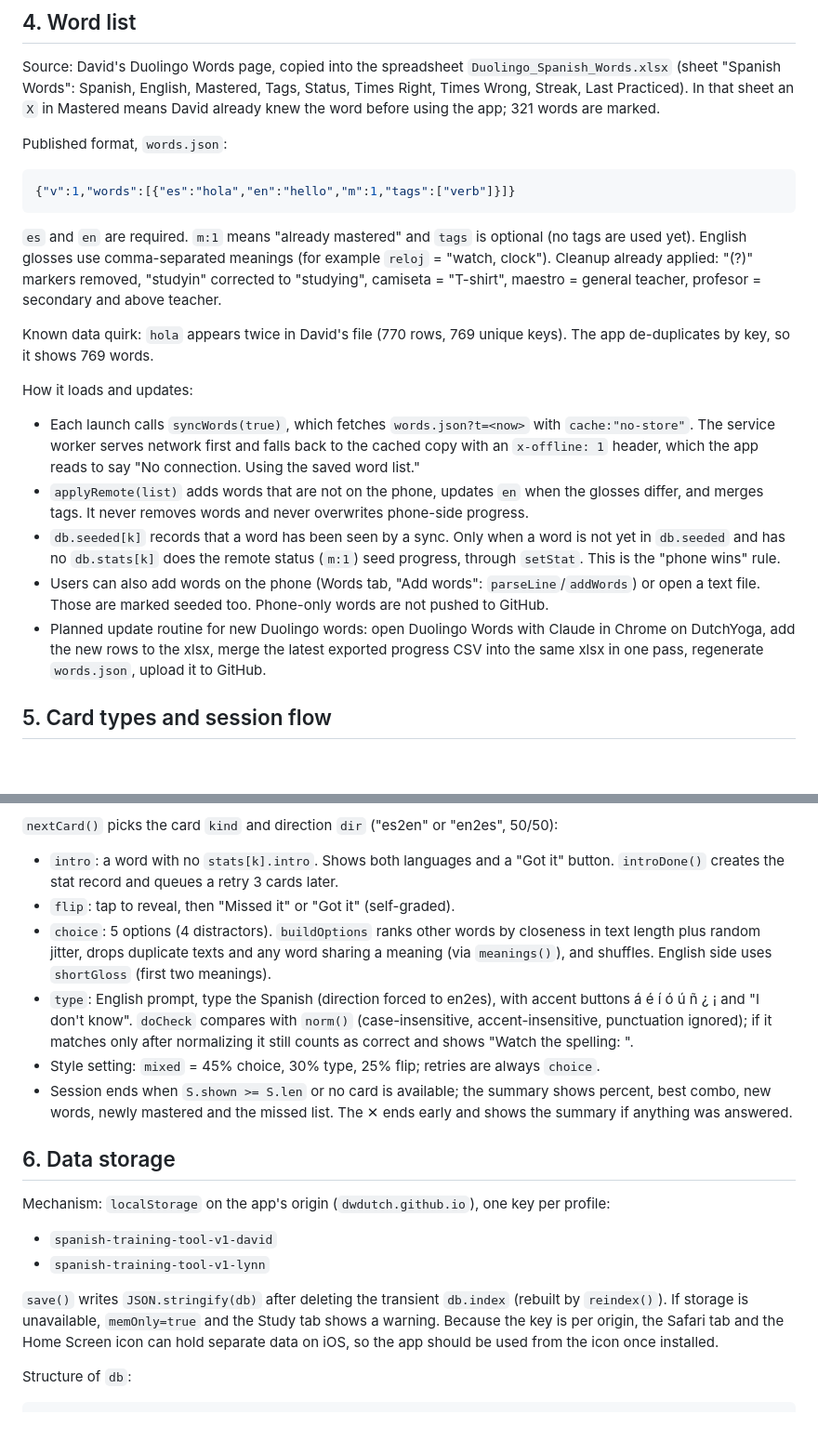
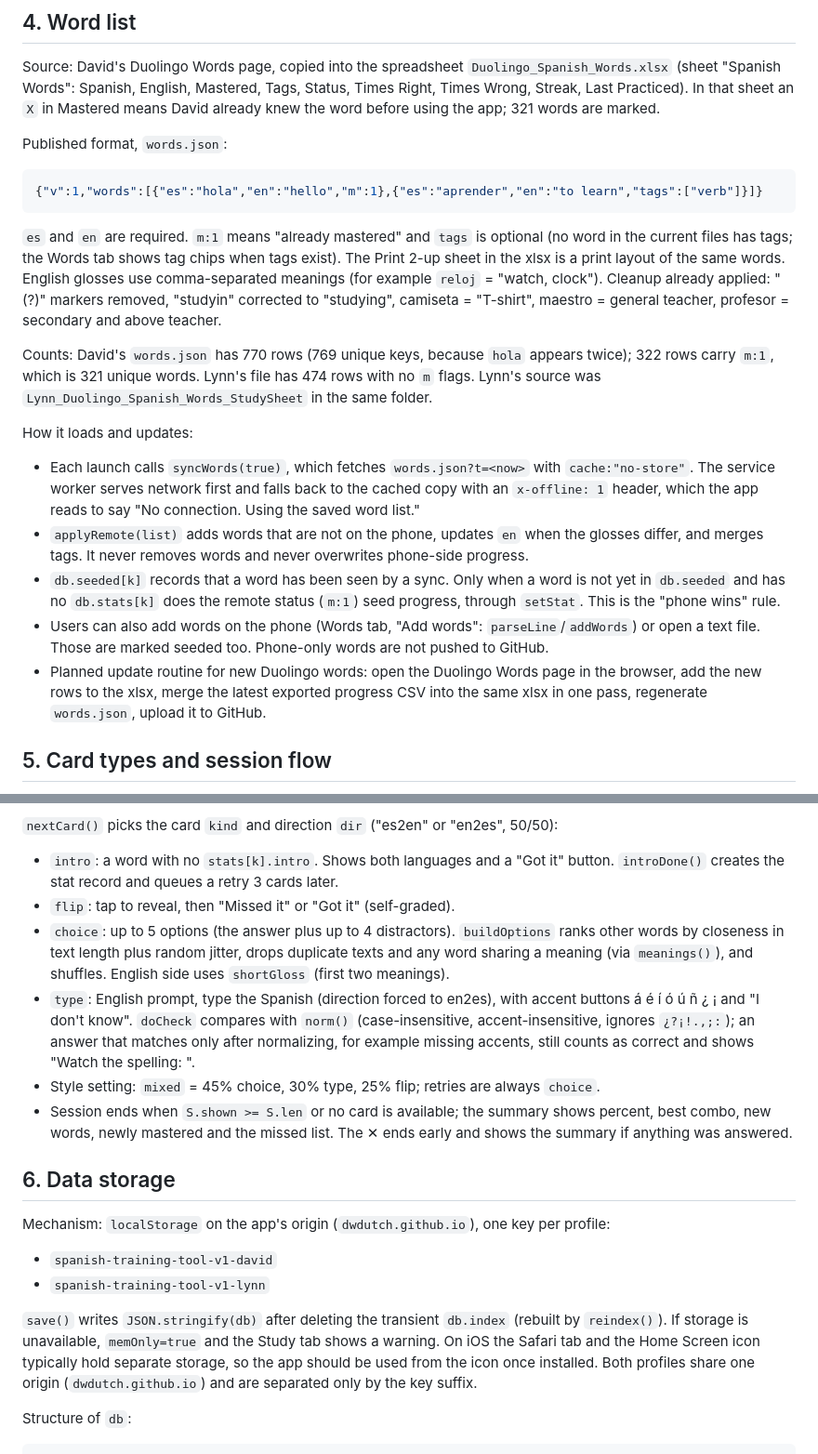
Before and after one commit to Dwdutch/spanish-trainer-app, a Markdown page: DESIGN.md, 2 parts joined by grey strips. Shown at 93% size. GitHub-like rendering; blank space fills up the shorter version.

````diff
--- a/DESIGN.md
+++ b/DESIGN.md
@@ -68,19 +66,19 @@ Source: David's Duolingo Words page, copied into the spreadsheet `Duolingo_Spani
 Published format, `words.json`:
 
 ```json
-{"v":1,"words":[{"es":"hola","en":"hello","m":1,"tags":["verb"]}]}
+{"v":1,"words":[{"es":"hola","en":"hello","m":1},{"es":"aprender","en":"to learn","tags":["verb"]}]}
 ```
 
-`es` and `en` are required. `m:1` means "already mastered" and `tags` is optional (no tags are used yet). English glosses use comma-separated meanings (for example `reloj` = "watch, clock"). Cleanup already applied: "(?)" markers removed, "studyin" corrected to "studying", camiseta = "T-shirt", maestro = general teacher, profesor = secondary and above teacher.
+`es` and `en` are required. `m:1` means "already mastered" and `tags` is optional (no word in the current files has tags; the Words tab shows tag chips when tags exist). The Print 2-up sheet in the xlsx is a print layout of the same words. English glosses use comma-separated meanings (for example `reloj` = "watch, clock"). Cleanup already applied: "(?)" markers removed, "studyin" corrected to "studying", camiseta = "T-shirt", maestro = general teacher, profesor = secondary and above teacher.
 
-Known data quirk: `hola` appears twice in David's file (770 rows, 769 unique keys). The app de-duplicates by key, so it shows 769 words.
+Counts: David's `words.json` has 770 rows (769 unique keys, because `hola` appears twice); 322 rows carry `m:1`, which is 321 unique words. Lynn's file has 474 rows with no `m` flags. Lynn's source was `Lynn_Duolingo_Spanish_Words_StudySheet` in the same folder.
 
 How it loads and updates:
 - Each launch calls `syncWords(true)`, which fetches `words.json?t=<now>` with `cache:"no-store"`. The service worker serves network first and falls back to the cached copy with an `x-offline: 1` header, which the app reads to say "No connection. Using the saved word list."
 - `applyRemote(list)` adds words that are not on the phone, updates `en` when the glosses differ, and merges tags. It never removes words and never overwrites phone-side progress.
 - `db.seeded[k]` records that a word has been seen by a sync. Only when a word is not yet in `db.seeded` and has no `db.stats[k]` does the remote status (`m:1`) seed progress, through `setStat`. This is the "phone wins" rule.
 - Users can also add words on the phone (Words tab, "Add words": `parseLine`/`addWords`) or open a text file. Those are marked seeded too. Phone-only words are not pushed to GitHub.
-- Planned update routine for new Duolingo words: open Duolingo Words with Claude in Chrome on DutchYoga, add the new rows to the xlsx, merge the latest exported progress CSV into the same xlsx in one pass, regenerate `words.json`, upload it to GitHub.
+- Planned update routine for new Duolingo words: open the Duolingo Words page in the browser, add the new rows to the xlsx, merge the latest exported progress CSV into the same xlsx in one pass, regenerate `words.json`, upload it to GitHub.
 
 ## 5. Card types and session flow
 
@@ -95,8 +93,8 @@ Session starts from Study: Active Learning (`startSession("active")`) or Refresh
 `nextCard()` picks the card `kind` and direction `dir` ("es2en" or "en2es", 50/50):
 - `intro`: a word with no `stats[k].intro`. Shows both languages and a "Got it" button. `introDone()` creates the stat record and queues a retry 3 cards later.
 - `flip`: tap to reveal, then "Missed it" or "Got it" (self-graded).
-- `choice`: 5 options (4 distractors). `buildOptions` ranks other words by closeness in text length plus random jitter, drops duplicate texts and any word sharing a meaning (via `meanings()`), and shuffles. English side uses `shortGloss` (first two meanings).
-- `type`: English prompt, type the Spanish (direction forced to en2es), with accent buttons á é í ó ú ñ ¿ ¡ and "I don't know". `doCheck` compares with `norm()` (case-insensitive, accent-insensitive, punctuation ignored); if it matches only after normalizing it still counts as correct and shows "Watch the spelling: <word>".
+- `choice`: up to 5 options (the answer plus up to 4 distractors). `buildOptions` ranks other words by closeness in text length plus random jitter, drops duplicate texts and any word sharing a meaning (via `meanings()`), and shuffles. English side uses `shortGloss` (first two meanings).
+- `type`: English prompt, type the Spanish (direction forced to en2es), with accent buttons á é í ó ú ñ ¿ ¡ and "I don't know". `doCheck` compares with `norm()` (case-insensitive, accent-insensitive, ignores `¿?¡!.,;:`); an answer that matches only after normalizing, for example missing accents, still counts as correct and shows "Watch the spelling: <word>".
 - Style setting: `mixed` = 45% choice, 30% type, 25% flip; retries are always `choice`.
 - Session ends when `S.shown >= S.len` or no card is available; the summary shows percent, best combo, new words, newly mastered and the missed list. The ✕ ends early and shows the summary if anything was answered.
 
@@ -107,7 +105,7 @@ Mechanism: `localStorage` on the app's origin (`dwdutch.github.io`), one key per
 - `spanish-training-tool-v1-david`
 - `spanish-training-tool-v1-lynn`
 
-`save()` writes `JSON.stringify(db)` after deleting the transient `db.index` (rebuilt by `reindex()`). If storage is unavailable, `memOnly=true` and the Study tab shows a warning. Because the key is per origin, the Safari tab and the Home Screen icon can hold separate data on iOS, so the app should be used from the icon once installed.
+`save()` writes `JSON.stringify(db)` after deleting the transient `db.index` (rebuilt by `reindex()`). If storage is unavailable, `memOnly=true` and the Study tab shows a warning. On iOS the Safari tab and the Home Screen icon typically hold separate storage, so the app should be used from the icon once installed. Both profiles share one origin (`dwdutch.github.io`) and are separated only by the key suffix.
 
 Structure of `db`:
 
````
Also changed, not shown: other parts of DESIGN.md (+26 -16 lines).
